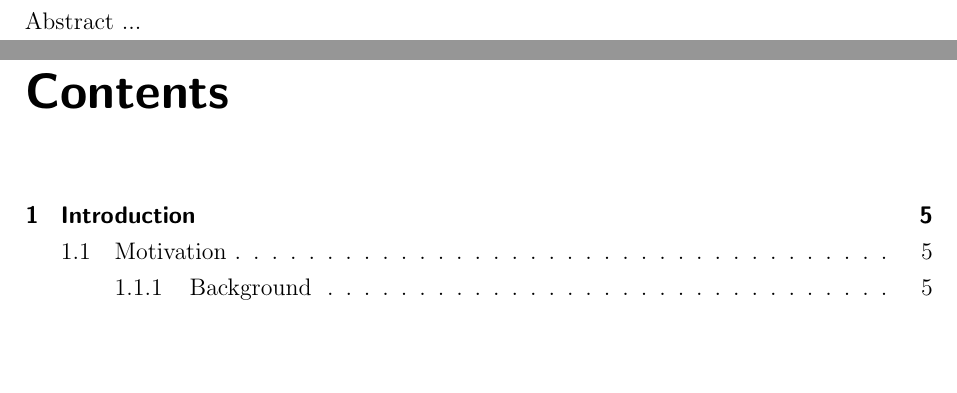
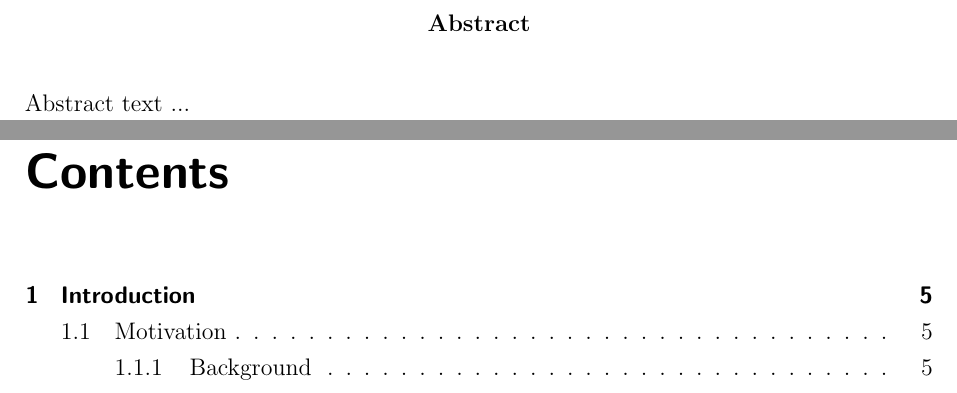
Before and after one commit to kreutziger/latex-templates-dhbw, a LaTeX thesis (research-project/document.tex, which reads research-project/body.tex): two parts of pages 3 and 4 of 6, joined at a grey line, cut so that both start at the same text, the shorter picture padded with empty space. Compiled offline with pdfLaTeX.

Commit message:
format abstract

```diff
--- a/research-project/body.tex
+++ b/research-project/body.tex
@@ -1,6 +1,11 @@
 %!TEX root = document.tex
 
-Abstract ...
+\vspace*{5cm}
+\begin{center}
+    \textbf{Abstract}
+\end{center}
+
+Abstract text ...
 
 \newpage
 
```
